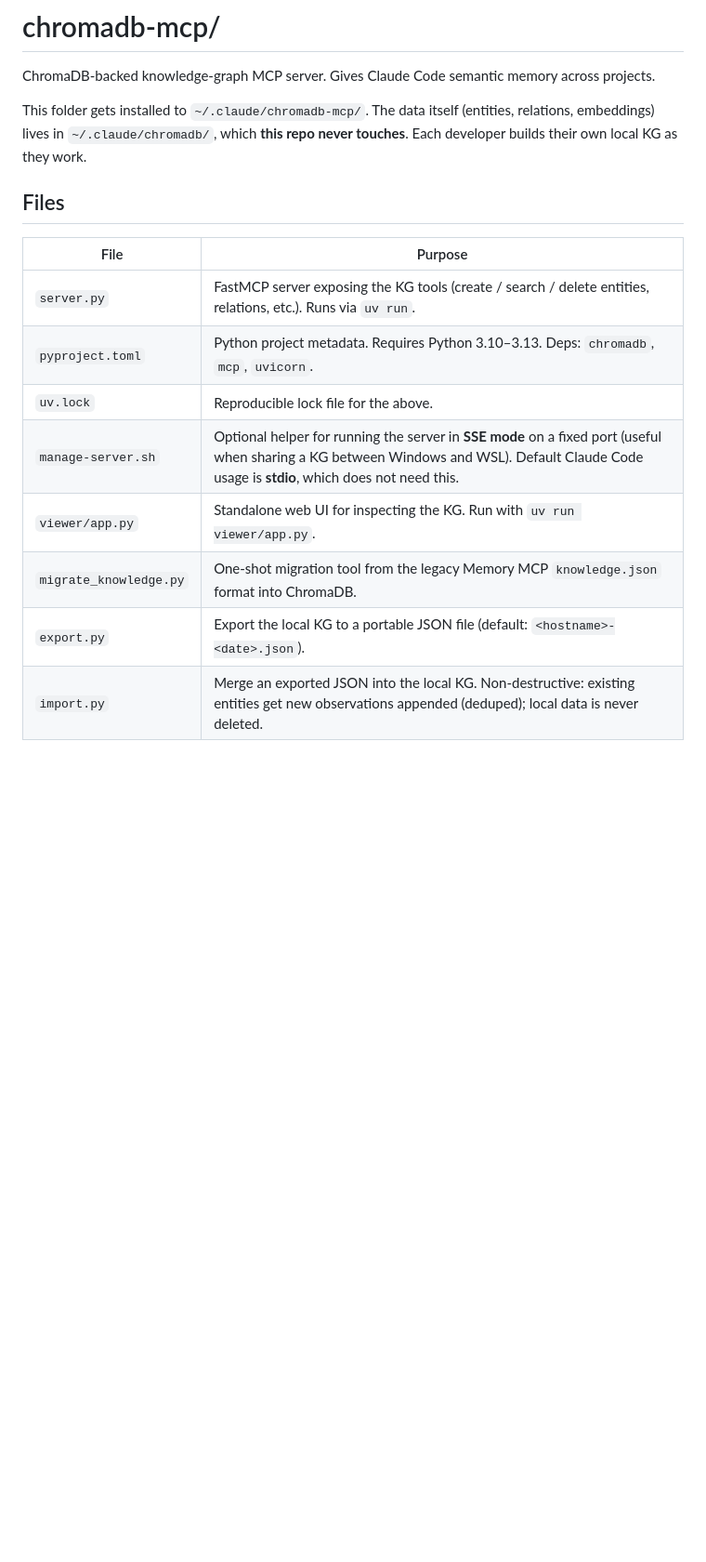
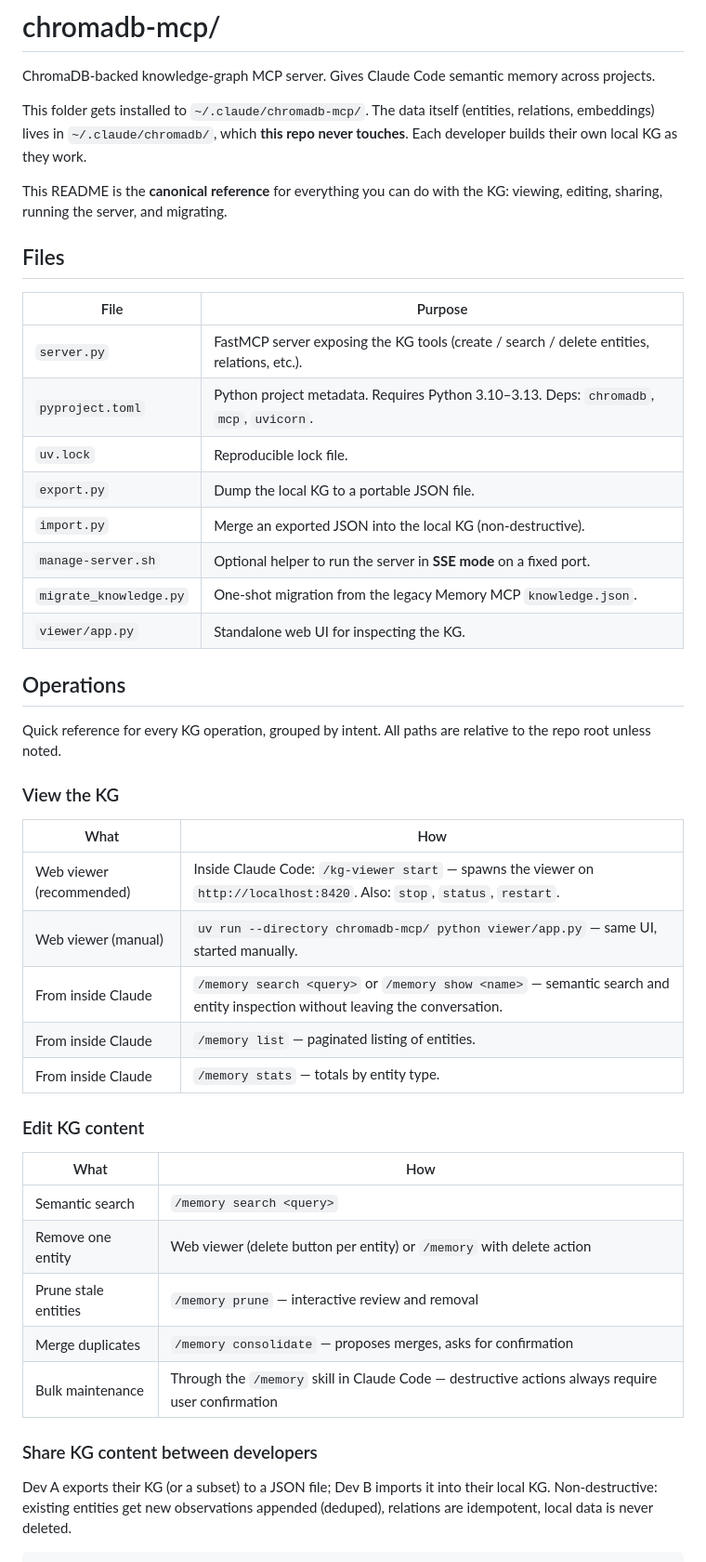
Before and after one commit to valianx/claude-dev-team, a Markdown page: chromadb-mcp/README.md, the part around one of its changes. Shown at 93% size. Rendered like a GitHub page; blank space fills up the shorter version.

```diff
--- a/chromadb-mcp/README.md
+++ b/chromadb-mcp/README.md
@@ -4,15 +4,46 @@ ChromaDB-backed knowledge-graph MCP server. Gives Claude Code semantic memory ac
 
 This folder gets installed to `~/.claude/chromadb-mcp/`. The data itself (entities, relations, embeddings) lives in `~/.claude/chromadb/`, which **this repo never touches**. Each developer builds their own local KG as they work.
 
+This README is the **canonical reference** for everything you can do with the KG: viewing, editing, sharing, running the server, and migrating.
+
 ## Files
 
 | File | Purpose |
 |---|---|
-| `server.py` | FastMCP server exposing the KG tools (create / search / delete entities, relations, etc.). Runs via `uv run`. |
+| `server.py` | FastMCP server exposing the KG tools (create / search / delete entities, relations, etc.). |
 | `pyproject.toml` | Python project metadata. Requires Python 3.10–3.13. Deps: `chromadb`, `mcp`, `uvicorn`. |
-| `uv.lock` | Reproducible lock file for the above. |
-| `manage-server.sh` | Optional helper for running the server in **SSE mode** on a fixed port (useful when sharing a KG between Windows and WSL). Default Claude Code usage is **stdio**, which does not need this. |
-| `viewer/app.py` | Standalone web UI for inspecting the KG. Run with `uv run viewer/app.py`. |
-| `migrate_knowledge.py` | One-shot migration tool from the legacy Memory MCP `knowledge.json` format into ChromaDB. |
-| `export.py` | Export the local KG to a portable JSON file (default: `<hostname>-<date>.json`). |
-| `import.py` | Merge an exported JSON into the local KG. Non-destructive: existing entities get new observations appended (deduped); local data is never deleted. |
+| `uv.lock` | Reproducible lock file. |
+| `export.py` | Dump the local KG to a portable JSON file. |
+| `import.py` | Merge an exported JSON into the local KG (non-destructive). |
+| `manage-server.sh` | Optional helper to run the server in **SSE mode** on a fixed port. |
+| `migrate_knowledge.py` | One-shot migration from the legacy Memory MCP `knowledge.json`. |
+| `viewer/app.py` | Standalone web UI for inspecting the KG. |
+
+## Operations
+
+Quick reference for every KG operation, grouped by intent. All paths are relative to the repo root unless noted.
+
+### View the KG
+
+| What | How |
+|---|---|
+| Web viewer (recommended) | Inside Claude Code: `/kg-viewer start` — spawns the viewer on `http://localhost:8420`. Also: `stop`, `status`, `restart`. |
+| Web viewer (manual) | `uv run --directory chromadb-mcp/ python viewer/app.py` — same UI, started manually. |
+| From inside Claude | `/memory search <query>` or `/memory show <name>` — semantic search and entity inspection without leaving the conversation. |
+| From inside Claude | `/memory list` — paginated listing of entities. |
+| From inside Claude | `/memory stats` — totals by entity type. |
+
+### Edit KG content
+
+| What | How |
+|---|---|
+| Semantic search | `/memory search <query>` |
+| Remove one entity | Web viewer (delete button per entity) or `/memory` with delete action |
+| Prune stale entities | `/memory prune` — interactive review and removal |
+| Merge duplicates | `/memory consolidate` — proposes merges, asks for confirmation |
+| Bulk maintenance | Through the `/memory` skill in Claude Code — destructive actions always require user confirmation |
+
+### Share KG content between developers
+
+Dev A exports their KG (or a subset) to a JSON file; Dev B imports it into their local KG. Non-destructive: existing entities get new observations appended (deduped), relations are idempotent, local data is never deleted.
+
```
Also changed, not shown: other parts of chromadb-mcp/README.md (+40 -39 lines), CHANGELOG.md (+1 -0 lines), README.md (+3 -1 lines).
